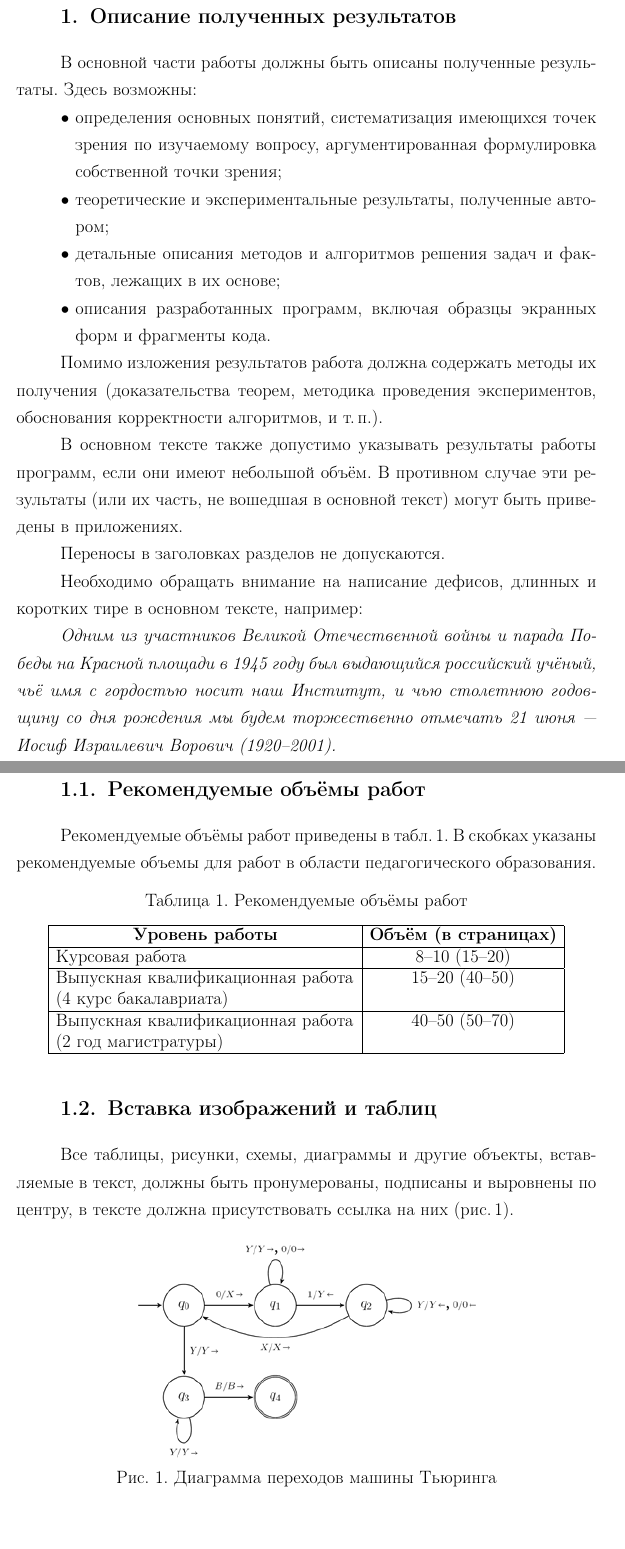
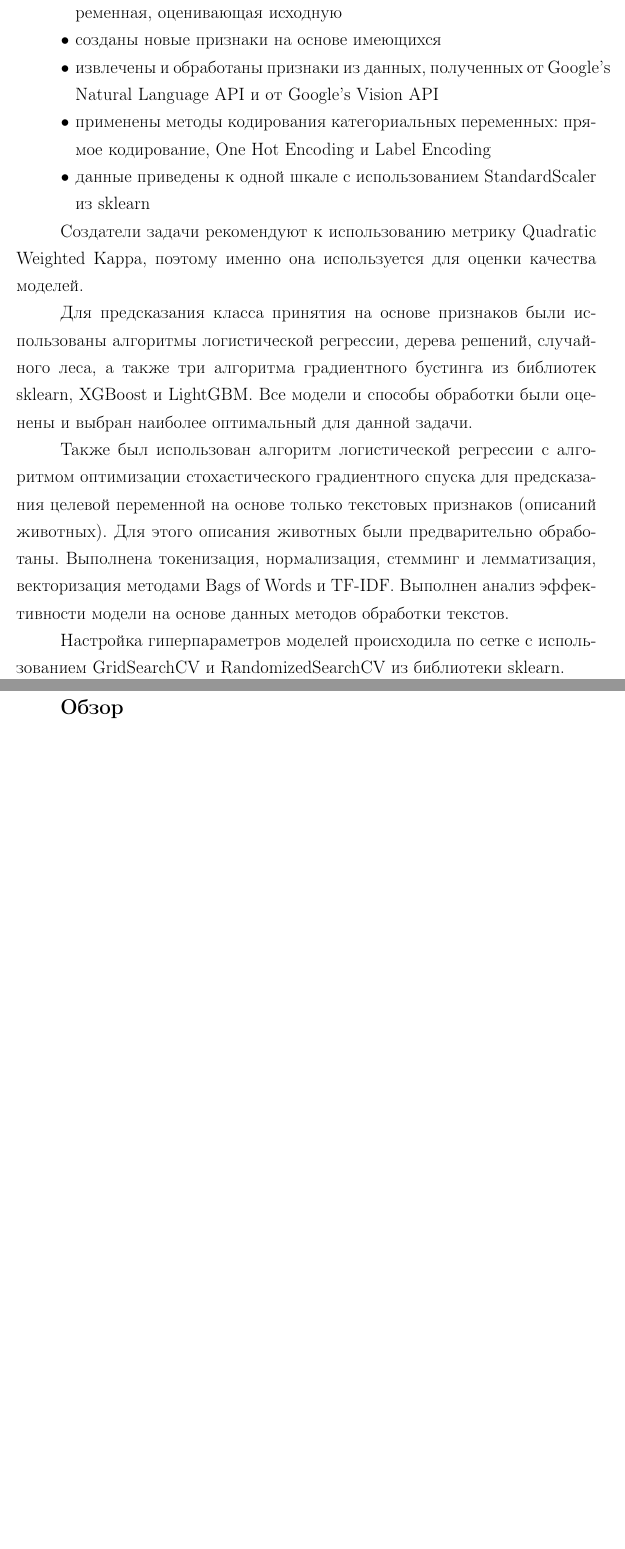
Before and after one commit to ivolnoboi/diploma, a LaTeX thesis (mmcs-thesis2020.tex): two parts of pages 6 and 7 of 11 before the commit and two parts of pages 5 and 6 of 16 after it, joined at a grey line, cut at the place of the change, the shorter picture padded with empty space. Compiled offline with pdfLaTeX.

Commit message:
Added some text

```diff
--- a/mmcs-thesis2020.tex
+++ b/mmcs-thesis2020.tex
@@ -40,3 +45,19 @@
+	\item выбросы заменены выборочным значением или введена новая переменная, оценивающая исходную
+	\item созданы новые признаки на основе имеющихся
+	\item извлечены и обработаны признаки из данных, полученных от Google’s Natural Language API и от Google’s Vision API
+	\item применены методы кодирования категориальных переменных: прямое кодирование, One Hot Encoding и Label Encoding
+	\item данные приведены к одной шкале с использованием StandardScaler из sklearn
+\end{itemize}
+
+Создатели задачи рекомендуют к использованию метрику Quadratic Weighted Kappa, поэтому именно она используется для оценки качества моделей.
+
+Для предсказания класса принятия на основе признаков были использованы алгоритмы логистической регрессии, дерева решений, случайного леса, а также три алгоритма градиентного бустинга из библиотек sklearn, XGBoost и LightGBM. Все модели и способы обработки были оценены и выбран наиболее оптимальный для данной задачи.
+
+Также был использован алгоритм логистической регрессии с алгоритмом оптимизации стохастического градиентного спуска для предсказания целевой переменной на основе только текстовых признаков (описаний животных). Для этого описания животных были предварительно обработаны. Выполнена токенизация, нормализация, стемминг и лемматизация, векторизация методами Bags of Words и TF-IDF. Выполнен анализ эффективности модели на основе данных методов обработки текстов.
+
+Настройка гиперпараметров моделей происходила по сетке с использованием GridSearchCV и RandomizedSearchCV из библиотеки sklearn.
+
+
 
 
 %=======================
@@ -44,3 +65,5 @@
 \addcontentsline{toc}{section}{Обзор}
 \section*{Обзор}
 
+%=======================
+\newpage
@@ -48,61 +116,3 @@
 
 %=======================
 \newpage
-\section{Описание полученных результатов}\label{dsfs}
-
-В основной части работы должны быть описаны полученные результаты. Здесь возможны:
-\begin{itemize}
-\item определения основных понятий, систематизация имеющихся точек зрения по изучаемому вопросу, аргументированная формулировка собственной точки зрения;
-\item теоретические и экспериментальные результаты, полученные автором;
-\item детальные описания методов и алгоритмов решения задач и фактов, лежащих в их основе;
-\item описания разработанных программ, включая образцы экранных\linebreak форм и фрагменты кода.
-\end{itemize}
-
-Помимо изложения результатов работа должна содержать методы их получения (доказательства теорем, методика проведения экспериментов, обоснования корректности алгоритмов, и т.\,п.).
-
-В основном тексте также допустимо указывать результаты работы программ, если они имеют небольшой объём. В противном случае эти результаты (или их часть, не вошедшая в основной текст) могут быть приведены в приложениях.
-
-
-Переносы в заголовках разделов не допускаются.
-
-Необходимо обращать внимание на написание дефисов, длинных и коротких тире в основном тексте, например:
-
-\emph{Одним из участников Великой Отечественной войны и парада Победы на Красной площади в~1945 году был выдающийся российский учёный, чьё имя с гордостью носит наш Институт, и чью столетнюю годовщину со дня рождения мы будем торжественно отмечать 21 июня~--- Иосиф Израилевич Ворович (1920--2001).}
-
-
-\subsection{Рекомендуемые объёмы работ}
-
-Рекомендуемые объёмы работ приведены в~табл.\,\ref{stud:table:1}. В~скобках указаны рекомендуемые объемы для работ в~области педагогического образования.
-
-\begin{table}[H]
-  \centering
-
-\caption{Рекомендуемые объёмы работ}\label{stud:table:1}
-
-\begin{tabular}{|p{85mm}|c|}
-  \hline
-  \multicolumn{1}{|c|}{\bf Уровень работы} &
-  \multicolumn{1}{c|} {\bf Объём (в страницах)} \\
-  \hline
-Курсовая работа	& 8--10 (15--20) \\
-  \hline
-Выпускная квалификационная работа\newline
-(4 курс бакалавриата)	&  15--20 (40--50)\\
-\hline
-Выпускная квалификационная работа\newline
-(2 год магистратуры)	&  40--50 (50--70) \\
-\hline
-\end{tabular}
-\end{table}
-
-
-
-\subsection{Вставка изображений и таблиц}
-
-Все таблицы, рисунки, схемы, диаграммы и другие объекты, вставляемые в текст, должны быть пронумерованы, подписаны и выровнены по центру, в~тексте должна присутствовать ссылка на них (рис.\,\ref{stud:fig:1}).
-
-
-\begin{figure}[H]
-  \centering
-  \includegraphics[scale=1.2]{Fig_T.png}
-  \caption{Диаграмма переходов машины Тьюринга}\label{stud:fig:1}
```
Also changed, not shown: mmcs-thesis2020.pdf, petfinder.png (added), mmcs-thesis2020.tex (136 more changed lines).
